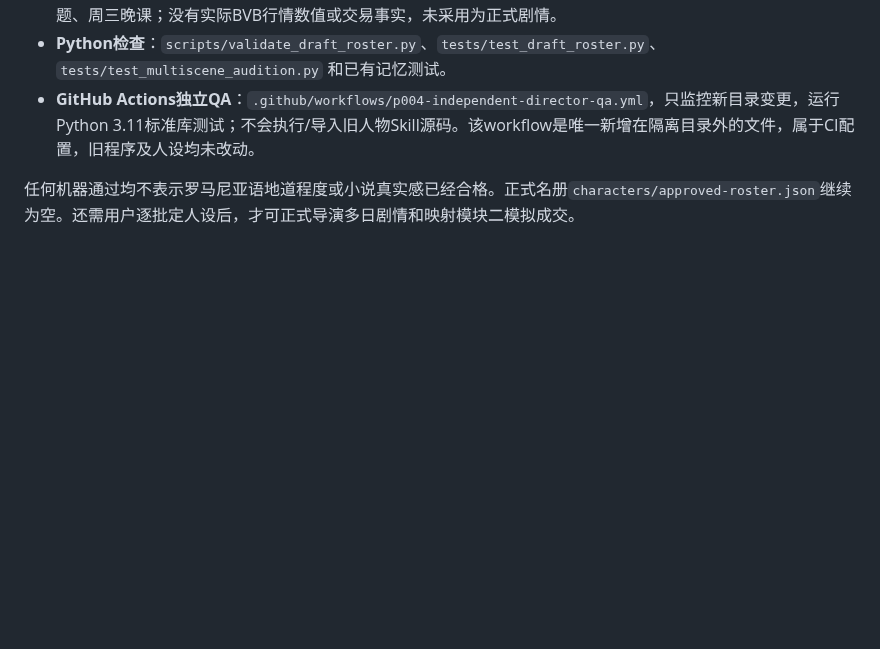
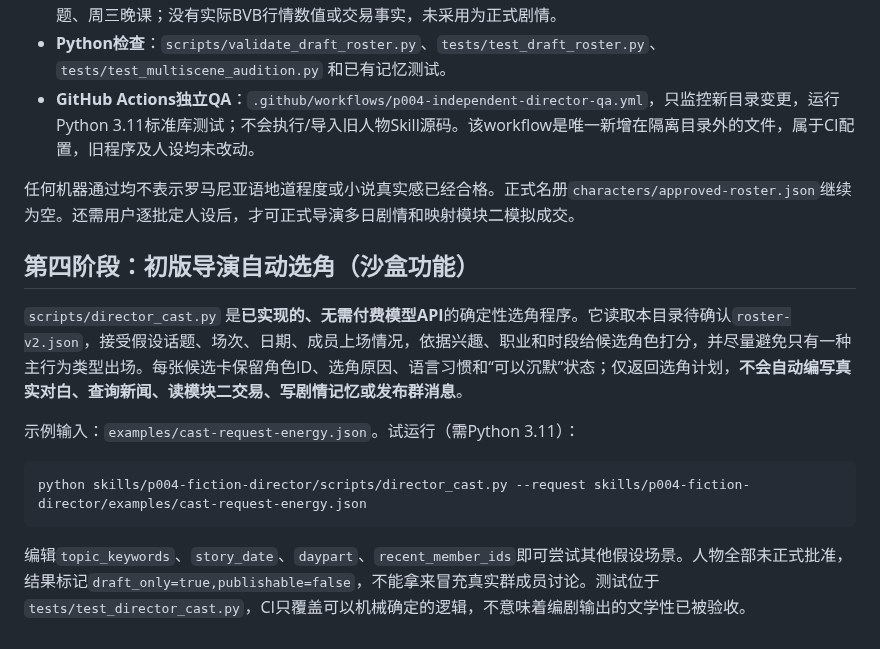
Before and after one commit to dalulu05168/-Skill, a Markdown page: skills/p004-fiction-director/README.md, the part around the change. Rendered like a GitHub page; blank space fills up the shorter version.

Commit message:
docs(P004): document sandbox-only topic based casting implementation and limits

````diff
--- a/skills/p004-fiction-director/README.md
+++ b/skills/p004-fiction-director/README.md
@@ -56,3 +56,12 @@
 - **GitHub Actions独立QA**：`.github/workflows/p004-independent-director-qa.yml`，只监控新目录变更，运行Python 3.11标准库测试；不会执行/导入旧人物Skill源码。该workflow是唯一新增在隔离目录外的文件，属于CI配置，旧程序及人设均未改动。
 
 任何机器通过均不表示罗马尼亚语地道程度或小说真实感已经合格。正式名册`characters/approved-roster.json`继续为空。还需用户逐批定人设后，才可正式导演多日剧情和映射模块二模拟成交。
+
+## 第四阶段：初版导演自动选角（沙盒功能）
+`scripts/director_cast.py` 是**已实现的、无需付费模型API**的确定性选角程序。它读取本目录待确认`roster-v2.json`，接受假设话题、场次、日期、成员上场情况，依据兴趣、职业和时段给候选角色打分，并尽量避免只有一种主行为类型出场。每张候选卡保留角色ID、选角原因、语言习惯和“可以沉默”状态；仅返回选角计划，**不会自动编写真实对白、查询新闻、读模块二交易、写剧情记忆或发布群消息**。
+
+示例输入：`examples/cast-request-energy.json`。试运行（需Python 3.11）：
+```bash
+python skills/p004-fiction-director/scripts/director_cast.py --request skills/p004-fiction-director/examples/cast-request-energy.json
+```
+编辑`topic_keywords`、`story_date`、`daypart`、`recent_member_ids`即可尝试其他假设场景。人物全部未正式批准，结果标记`draft_only=true,publishable=false`，不能拿来冒充真实群成员讨论。测试位于`tests/test_director_cast.py`，CI只覆盖可以机械确定的逻辑，不意味着编剧输出的文学性已被验收。
````
